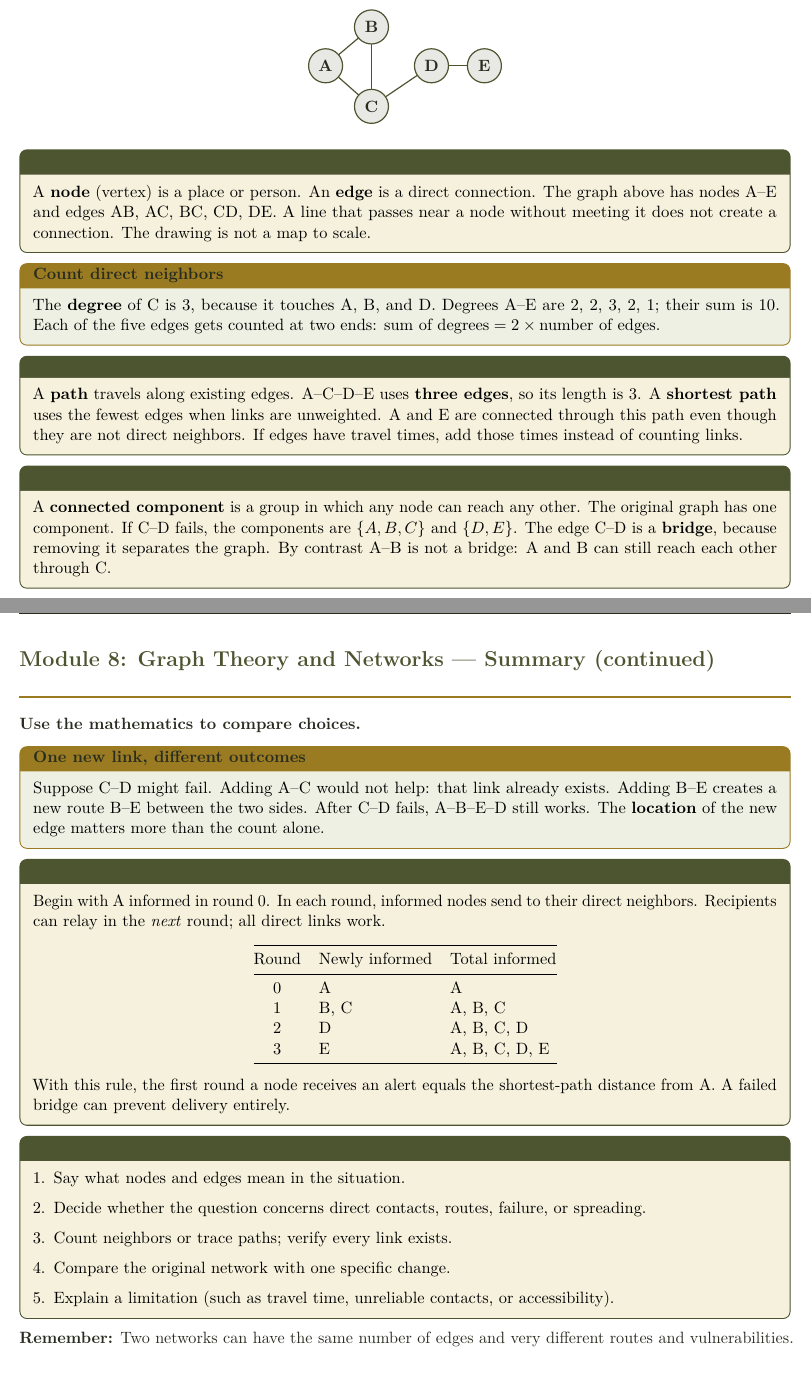
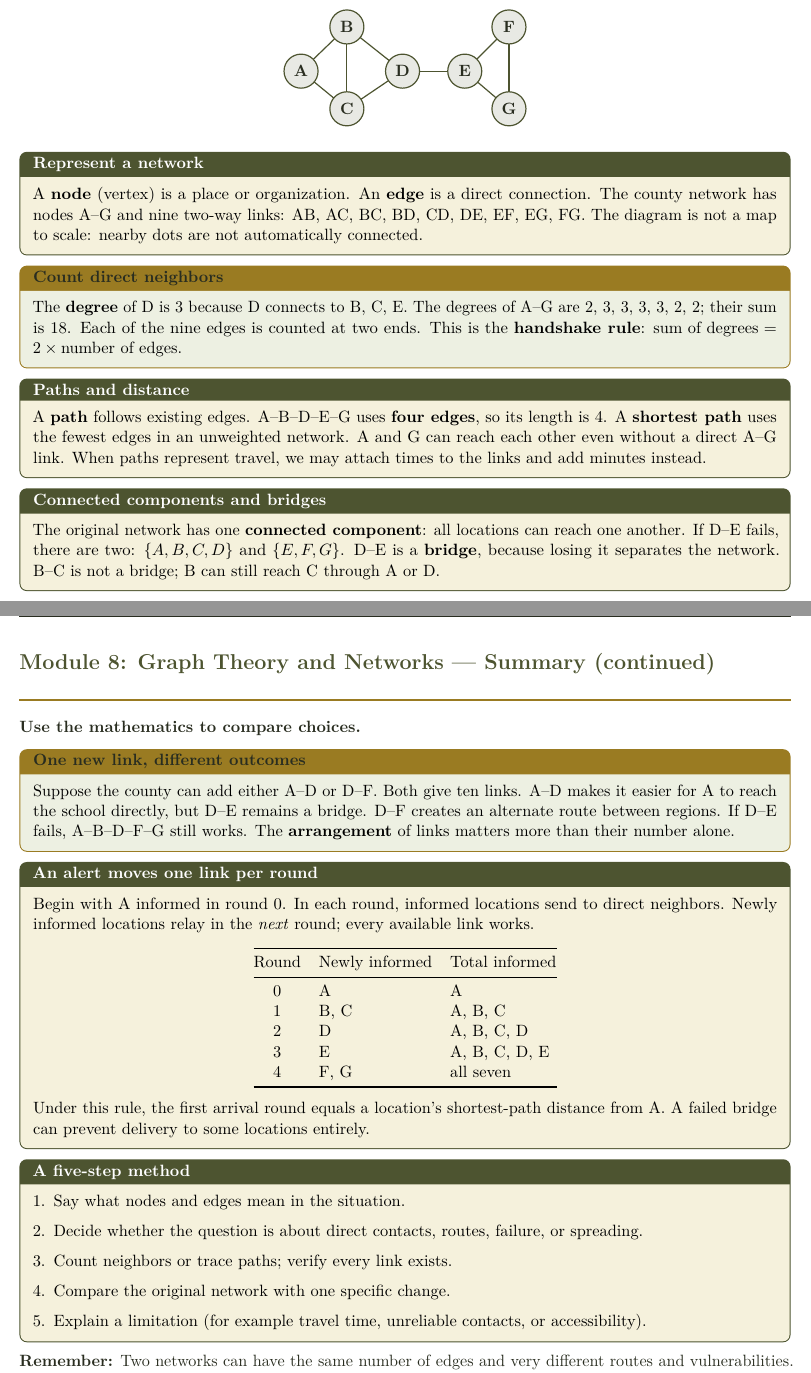
Before and after one commit to bobovski66/MathInSociety, a LaTeX document (readings/Module08_Networks_Printables.tex): two parts of pages 1 and 2 of 6, joined at a grey line, cut so that both start at the same text. Compiled offline with pdfLaTeX.

Commit message:
Polish Week 8 printables with distinct practice networks and direct worksheet PDFs

```diff
--- a/readings/Module08_Networks_Printables.tex
+++ b/readings/Module08_Networks_Printables.tex
@@ -5,7 +5,7 @@
 \definecolor{olive}{HTML}{4D5430}\definecolor{gold}{HTML}{9A7B22}\definecolor{pale}{HTML}{F5F1DC}\definecolor{softgreen}{HTML}{EDF0E2}\definecolor{softgray}{HTML}{F5F5F2}\definecolor{ink}{HTML}{292D20}
 \color{ink}\pagestyle{fancy}\fancyhf{}\lhead{\textcolor{olive}{MATH\& 107: Math in Society}}\rhead{\textcolor{gold}{Module 8 / Fall 2026}}\cfoot{\thepage}\setlength{\parindent}{0pt}\setlength{\parskip}{5pt}
 \setlist[enumerate]{leftmargin=*,itemsep=7pt,topsep=5pt}
-\newtcolorbox{keybox}[1]{colback=pale,colframe=olive,boxrule=.7pt,arc=1.5mm,title=\textbf{#1},fonttitle=\color{olive},left=2mm,right=2mm,top=1.5mm,bottom=1.5mm}
+\newtcolorbox{keybox}[1]{colback=pale,colframe=olive,boxrule=.7pt,arc=1.5mm,title=\textbf{#1},fonttitle=\color{white},left=2mm,right=2mm,top=1.5mm,bottom=1.5mm}
 \newtcolorbox{examplebox}[1]{colback=softgreen,colframe=gold,boxrule=.7pt,arc=1.5mm,title=\textbf{#1},fonttitle=\color{ink},left=2mm,right=2mm,top=1.5mm,bottom=1.5mm}
 \newcommand{\phead}[2]{\clearpage{\Large\bfseries\textcolor{olive}{Module 8: Graph Theory and Networks — #1}}\par\vspace{2pt}\textcolor{gold}{\rule{\linewidth}{1.2pt}}\par\smallskip #2\par}
 \newcommand{\name}{Name: \rule{2.6in}{.35pt}\hfill Date: \rule{1.2in}{.35pt}\par}
@@ -20,34 +23,34 @@
 \begin{document}
 \phead{Summary}{\textbf{Central idea:} The arrangement of connections determines who can reach whom and whether a system can continue working after a failure.}
-\begin{center}\smallnet\end{center}
+\begin{center}\countynet\end{center}
 \begin{keybox}{Represent a network}
-A \textbf{node} (vertex) is a place or person. An \textbf{edge} is a direct connection. The graph above has nodes A--E and edges AB, AC, BC, CD, DE. A line that passes near a node without meeting it does not create a connection. The drawing is not a map to scale.
+A \textbf{node} (vertex) is a place or organization. An \textbf{edge} is a direct connection. The county network has nodes A--G and nine two-way links: AB, AC, BC, BD, CD, DE, EF, EG, FG. The diagram is not a map to scale: nearby dots are not automatically connected.
 \end{keybox}
 \begin{examplebox}{Count direct neighbors}
-The \textbf{degree} of C is 3, because it touches A, B, and D. Degrees A--E are 2, 2, 3, 2, 1; their sum is 10. Each of the five edges gets counted at two ends: \(\text{sum of degrees}=2\times\text{number of edges}\).
+The \textbf{degree} of D is 3 because D connects to B, C, E. The degrees of A--G are 2, 3, 3, 3, 3, 2, 2; their sum is 18. Each of the nine edges is counted at two ends. This is the \textbf{handshake rule}: \(\text{sum of degrees}=2\times\text{number of edges}\).
 \end{examplebox}
 \begin{keybox}{Paths and distance}
-A \textbf{path} travels along existing edges. A--C--D--E uses \textbf{three edges}, so its length is 3. A \textbf{shortest path} uses the fewest edges when links are unweighted. A and E are connected through this path even though they are not direct neighbors. If edges have travel times, add those times instead of counting links.
+A \textbf{path} follows existing edges. A--B--D--E--G uses \textbf{four edges}, so its length is 4. A \textbf{shortest path} uses the fewest edges in an unweighted network. A and G can reach each other even without a direct A--G link. When paths represent travel, we may attach times to the links and add minutes instead.
 \end{keybox}
 \begin{keybox}{Connected components and bridges}
-A \textbf{connected component} is a group in which any node can reach any other. The original graph has one component. If C--D fails, the components are \(\{A,B,C\}\) and \(\{D,E\}\). The edge C--D is a \textbf{bridge}, because removing it separates the graph. By contrast A--B is not a bridge: A and B can still reach each other through C.
+The original network has one \textbf{connected component}: all locations can reach one another. If D--E fails, there are two: \(\{A,B,C,D\}\) and \(\{E,F,G\}\). D--E is a \textbf{bridge}, because losing it separates the network. B--C is not a bridge; B can still reach C through A or D.
 \end{keybox}
 \phead{Summary (continued)}{\textbf{Use the mathematics to compare choices.}}
 \begin{examplebox}{One new link, different outcomes}
-Suppose C--D might fail. Adding A--C would not help: that link already exists. Adding B--E creates a new route B--E between the two sides. After C--D fails, A--B--E--D still works. The \textbf{location} of the new edge matters more than the count alone.
+Suppose the county can add either A--D or D--F. Both give ten links. A--D makes it easier for A to reach the school directly, but D--E remains a bridge. D--F creates an alternate route between regions. If D--E fails, A--B--D--F--G still works. The \textbf{arrangement} of links matters more than their number alone.
 \end{examplebox}
 \begin{keybox}{An alert moves one link per round}
-Begin with A informed in round 0. In each round, informed nodes send to their direct neighbors. Recipients can relay in the \emph{next} round; all direct links work.
-\begin{center}\begin{tabular}{@{}cll@{}}\toprule Round & Newly informed & Total informed\\\midrule0&A&A\\1&B, C&A, B, C\\2&D&A, B, C, D\\3&E&A, B, C, D, E\\\bottomrule\end{tabular}\end{center}
-With this rule, the first round a node receives an alert equals the shortest-path distance from A. A failed bridge can prevent delivery entirely.
+Begin with A informed in round 0. In each round, informed locations send to direct neighbors. Newly informed locations relay in the \emph{next} round; every available link works.
+\begin{center}\begin{tabular}{@{}cll@{}}\toprule Round & Newly informed & Total informed\\\midrule0&A&A\\1&B, C&A, B, C\\2&D&A, B, C, D\\3&E&A, B, C, D, E\\4&F, G&all seven\\\bottomrule\end{tabular}\end{center}
+Under this rule, the first arrival round equals a location's shortest-path distance from A. A failed bridge can prevent delivery to some locations entirely.
 \end{keybox}
 \begin{keybox}{A five-step method}
 \begin{enumerate}[leftmargin=1.25em,itemsep=2pt]
 \item Say what nodes and edges mean in the situation.
-\item Decide whether the question concerns direct contacts, routes, failure, or spreading.
+\item Decide whether the question is about direct contacts, routes, failure, or spreading.
 \item Count neighbors or trace paths; verify every link exists.
 \item Compare the original network with one specific change.
-\item Explain a limitation (such as travel time, unreliable contacts, or accessibility).
+\item Explain a limitation (for example travel time, unreliable contacts, or accessibility).
 \end{enumerate}
 \end{keybox}
 \textbf{Remember:} Two networks can have the same number of edges and very different routes and vulnerabilities. The arrangement matters.
```
Also changed, not shown: readings/Module08_Networks_CheckIn.pdf (added), readings/Module08_Networks_Prequiz.pdf (added), readings/Module08_Networks_Printables.pdf, readings/Module08_Networks_Summary.pdf (added), readings/Module08_Networks_Printables.tex (3 more changed lines), 1 other file.
